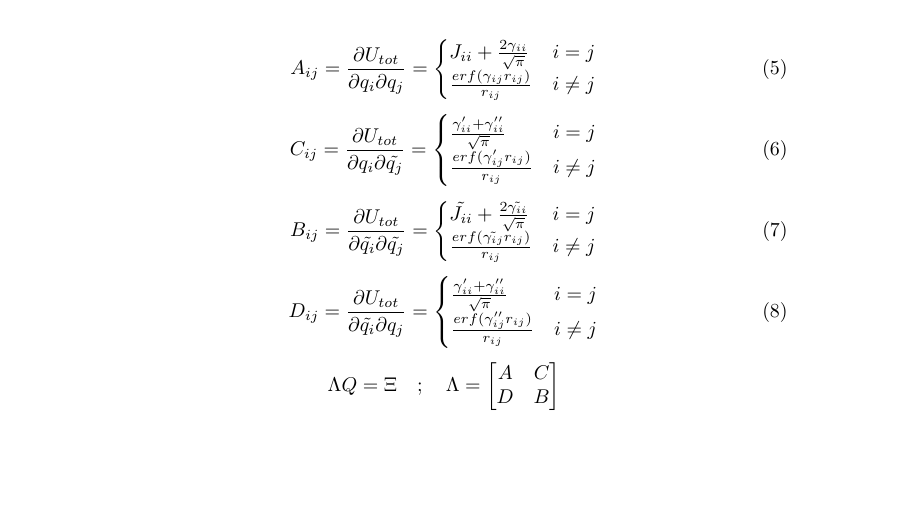
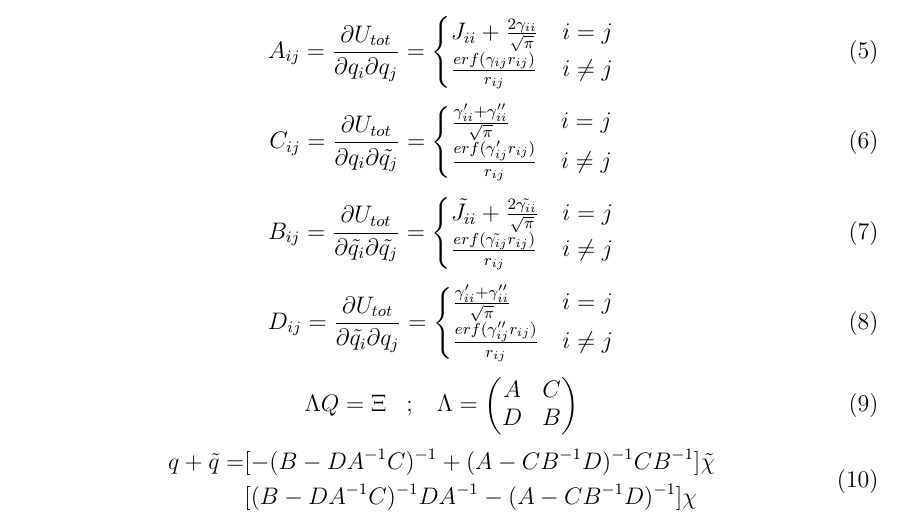
Before and after one commit to nodeterz/cent_3, a LaTeX document (chi_from_qat/docs/U_tot/u_tot.tex): part of the page, cut so that both start at the same text, the shorter picture padded with empty space. Compiled offline with pdfLaTeX.

Commit message:
calculating q+q~ from two chi is ready and working but not confirmed.

```diff
--- a/chi_from_qat/docs/U_tot/u_tot.tex
+++ b/chi_from_qat/docs/U_tot/u_tot.tex
@@ -1,5 +1,9 @@
-\documentclass{letter}
+\documentclass[12pt,english]{article}
+\usepackage[a4paper,bindingoffset=0.2in,%
+left=1in,right=1in,top=1in,bottom=1in,%
+footskip=.25in]{geometry}
 \usepackage{amsmath}
+\usepackage{amssymb}
 \begin{document}
 	\begin{equation}
 	\begin{split}
@@ -68,11 +72,17 @@
 			\frac{erf(\gamma_{ij}''r_{ij})}{r_{ij}} & i\neq j
 		\end{cases}
 	\end{equation}
-	$$
+	\begin{equation}
 		\Lambda Q = \Xi \hspace{10pt} ; \hspace{10pt}  \Lambda =
-	\begin{bmatrix}
+	\begin{pmatrix}
 		A & C \\
 		D & B
-	\end{bmatrix}
-	$$
+	\end{pmatrix}
+	\end{equation}
+	\begin{equation}
+		\begin{split}
+			q+\tilde{q} = &[-(B-DA^{-1}C)^{-1}+(A-CB^{-1}D)^{-1}CB^{-1}]\tilde{\chi} \\
+						  &[(B-DA^{-1}C)^{-1}DA^{-1} - (A-CB^{-1}D)^{-1}]\chi
+		\end{split}
+	\end{equation}
 \end{document}
```
Also changed, not shown: 12 other files.
